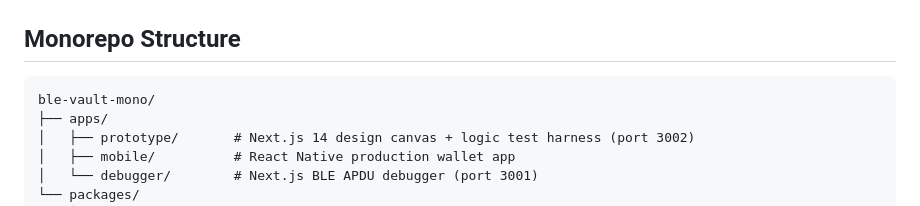
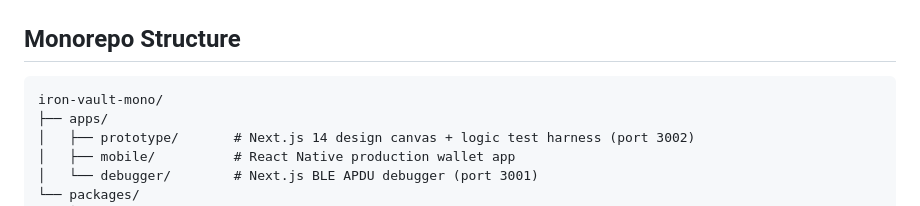
Before and after one commit to blockchain-dev-tools/iron-vault-mono, a Markdown page: docs/architecture.md, the part around the change. Drawn GitHub-style.

````diff
--- a/docs/architecture.md
+++ b/docs/architecture.md
@@ -30,7 +30,7 @@ BLE Vault simulates a Ledger hardware wallet on an old Android phone. The Androi
 ## Monorepo Structure
 
 ```
-ble-vault-mono/
+iron-vault-mono/
 ├── apps/
 │   ├── prototype/       # Next.js 14 design canvas + logic test harness (port 3002)
 │   ├── mobile/          # React Native production wallet app
````
Also changed, not shown: docs/architecture/mobile.md (+1 -1 lines).
